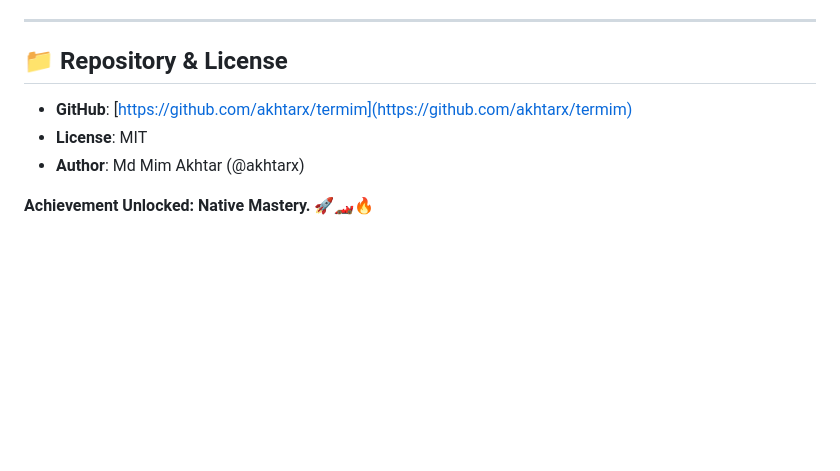
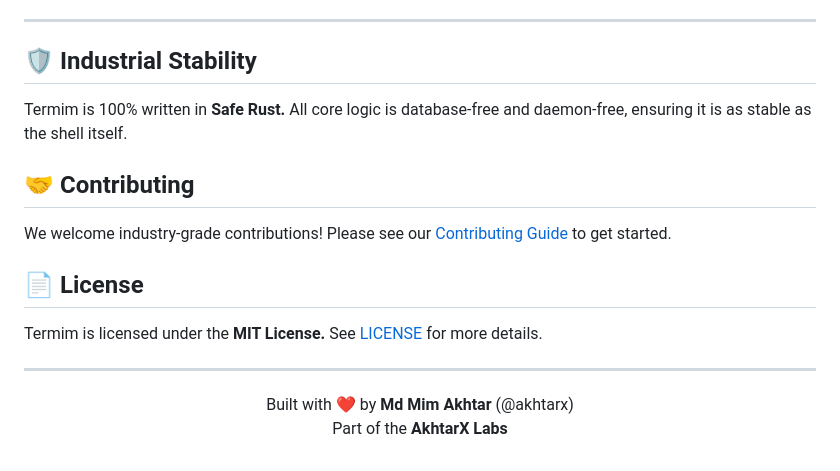
Before and after one commit to akhtarx/termim, a Markdown page: README.md, the part around the change printed below. GitHub-like rendering; blank space fills up the shorter version.

```diff
--- a/README.md
+++ b/README.md
@@ -51,9 +78,18 @@ Most terminal history tools are heavy, slow, or pollute your folders. Termim ach
 
 ---
 
-## 📁 Repository & License
-- **GitHub**: [https://github.com/akhtarx/termim](https://github.com/akhtarx/termim)
-- **License**: MIT
-- **Author**: Md Mim Akhtar (@akhtarx)
+## 🛡️ Industrial Stability
+Termim is 100% written in **Safe Rust.** All core logic is database-free and daemon-free, ensuring it is as stable as the shell itself.
 
-**Achievement Unlocked: Native Mastery.** 🚀🏎️🔥
+## 🤝 Contributing
+We welcome industry-grade contributions! Please see our [Contributing Guide](CONTRIBUTING.md) to get started.
+
+## 📄 License
+Termim is licensed under the **MIT License.** See [LICENSE](LICENSE) for more details.
+
+---
+
+<p align="center">
+  Built with ❤️ by <strong>Md Mim Akhtar</strong> (@akhtarx) <br/>
+  Part of the <strong>AkhtarX Labs</strong>
+</p>
```
Also changed, not shown: other parts of README.md (+58 -31 lines), .github/ISSUE_TEMPLATE/bug_report.md (added, +32 -0 lines), .github/ISSUE_TEMPLATE/feature_request.md (added, +25 -0 lines), .github/PULL_REQUEST_TEMPLATE.md (added, +19 -0 lines), CONTRIBUTING.md (added, +29 -0 lines), SECURITY.md (added, +18 -0 lines), assets/logo.png (added), 11 other files.
